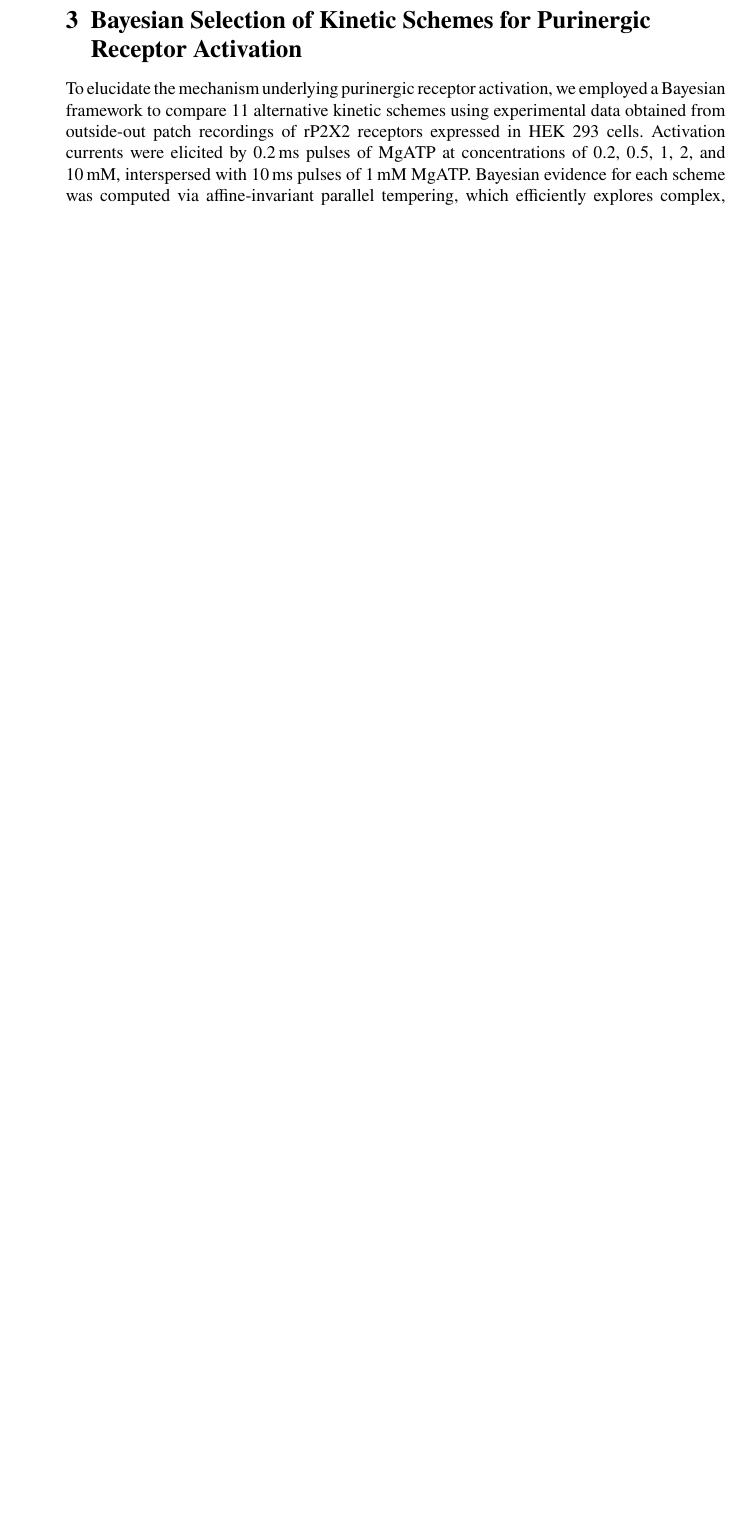
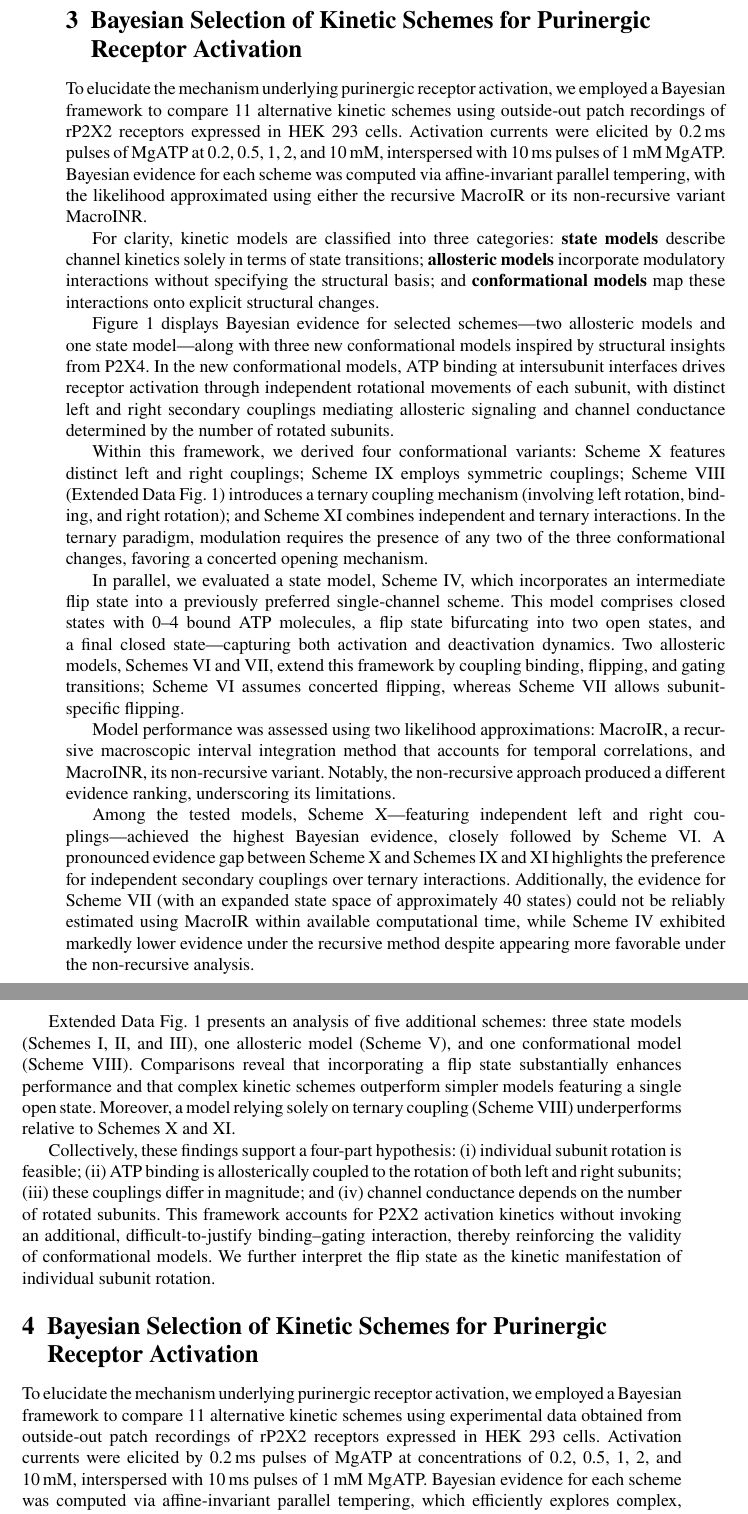
Before and after one commit to lmoffatt/MacroIR_paper, a LaTeX paper (MacroIR to Nature/sn-article.tex): part of page 12 of 27 before the commit and two parts of pages 12 and 13 of 28 after it, the two joined at a grey line, cut so that both start at the same text, the shorter picture padded with empty space. Compiled offline with pdfLaTeX.

Commit message:
txs auto checkin

```diff
--- a/MacroIR to Nature/sn-article.tex
+++ b/MacroIR to Nature/sn-article.tex
@@ -778,6 +778,25 @@ In summary, MacroIR provides a recursive Bayesian framework for interval-average
 \subsection{Model Comparison Framework}
 We analyzed 11 alternative kinetic schemes representing distinct hypotheses of P2X2 activation. Bayesian evidence for each scheme was calculated using a parallel-tempering affine-invariant MCMC algorithm, which efficiently sampled high-dimensional posterior distributions. This method provided robust evidence values while mitigating the risk of sampling biases.
 
-
 \section{Bayesian Selection of Kinetic Schemes for Purinergic Receptor Activation}
 
+To elucidate the mechanism underlying purinergic receptor activation, we employed a Bayesian framework to compare 11 alternative kinetic schemes using outside‐out patch recordings of rP2X2 receptors expressed in HEK 293 cells. Activation currents were elicited by 0.2\,ms pulses of MgATP at 0.2, 0.5, 1, 2, and 10\,mM, interspersed with 10\,ms pulses of 1\,mM MgATP. Bayesian evidence for each scheme was computed via affine-invariant parallel tempering, with the likelihood approximated using either the recursive MacroIR or its non-recursive variant MacroINR.
+
+For clarity, kinetic models are classified into three categories: \textbf{state models} describe channel kinetics solely in terms of state transitions; \textbf{allosteric models} incorporate modulatory interactions without specifying the structural basis; and \textbf{conformational models} map these interactions onto explicit structural changes.
+
+Figure~1 displays Bayesian evidence for selected schemes—two allosteric models and one state model—along with three new conformational models inspired by structural insights from P2X4. In the new conformational models, ATP binding at intersubunit interfaces drives receptor activation through independent rotational movements of each subunit, with distinct left and right secondary couplings mediating allosteric signaling and channel conductance determined by the number of rotated subunits.
+
+Within this framework, we derived four conformational variants: Scheme~X features distinct left and right couplings; Scheme~IX employs symmetric couplings; Scheme~VIII (Extended Data Fig.~1) introduces a ternary coupling mechanism (involving left rotation, binding, and right rotation); and Scheme~XI combines independent and ternary interactions. In the ternary paradigm, modulation requires the presence of any two of the three conformational changes, favoring a concerted opening mechanism.
+
+In parallel, we evaluated a state model, Scheme~IV, which incorporates an intermediate flip state into a previously preferred single-channel scheme. This model comprises closed states with 0–4 bound ATP molecules, a flip state bifurcating into two open states, and a final closed state—capturing both activation and deactivation dynamics. Two allosteric models, Schemes~VI and VII, extend this framework by coupling binding, flipping, and gating transitions; Scheme~VI assumes concerted flipping, whereas Scheme~VII allows subunit-specific flipping.
+
+Model performance was assessed using two likelihood approximations: MacroIR, a recursive macroscopic interval integration method that accounts for temporal correlations, and MacroINR, its non-recursive variant. Notably, the non-recursive approach produced a different evidence ranking, underscoring its limitations.
+
+Among the tested models, Scheme~X—featuring independent left and right couplings—achieved the highest Bayesian evidence, closely followed by Scheme~VI. A pronounced evidence gap between Scheme~X and Schemes~IX and XI highlights the preference for independent secondary couplings over ternary interactions. Additionally, the evidence for Scheme~VII (with an expanded state space of approximately 40 states) could not be reliably estimated using MacroIR within available computational time, while Scheme~IV exhibited markedly lower evidence under the recursive method despite appearing more favorable under the non-recursive analysis.
+
+Extended Data Fig.~1 presents an analysis of five additional schemes: three state models (Schemes~I, II, and III), one allosteric model (Scheme~V), and one conformational model (Scheme~VIII). Comparisons reveal that incorporating a flip state substantially enhances performance and that complex kinetic schemes outperform simpler models featuring a single open state. Moreover, a model relying solely on ternary coupling (Scheme~VIII) underperforms relative to Schemes~X and XI.
+
+Collectively, these findings support a four-part hypothesis: (i) individual subunit rotation is feasible; (ii) ATP binding is allosterically coupled to the rotation of both left and right subunits; (iii) these couplings differ in magnitude; and (iv) channel conductance depends on the number of rotated subunits. This framework accounts for P2X2 activation kinetics without invoking an additional, difficult-to-justify binding–gating interaction, thereby reinforcing the validity of conformational models. We further interpret the flip state as the kinetic manifestation of individual subunit rotation.
+
+
+\section{Bayesian Selection of Kinetic Schemes for Purinergic Receptor Activation}
```
Also changed, not shown: MacroIR to Nature/sn-article.tex (13 more changed lines).
